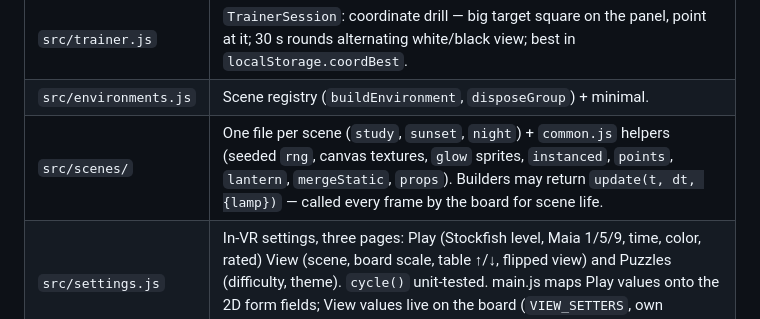
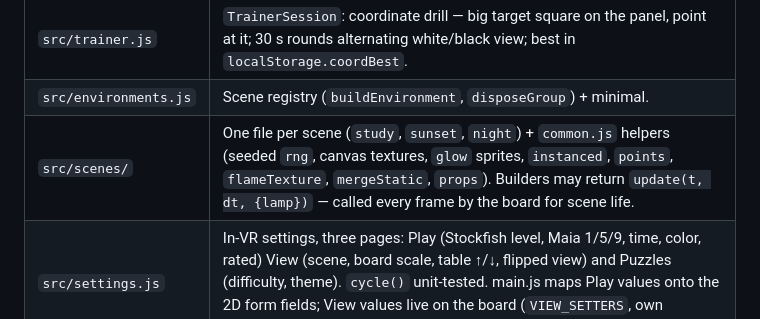
Before and after one commit to comino/LibreChessVR, a Markdown page: CLAUDE.md, the part around the change. Drawn GitHub-style.

```diff
--- a/CLAUDE.md
+++ b/CLAUDE.md
@@ -33,7 +33,7 @@ Never hardcode a color: add a token. Button labels: 1–2 words, sentence case;
 | `src/speech.js` | `moveToSpeech(verboseMove)` (pure, unit-tested: "Knight takes F 3, check") + `speak()` via speechSynthesis. `board.announce(move, mine)` filters by `board.voice` (off/opponent/all). |
 | `src/trainer.js` | `TrainerSession`: coordinate drill — big target square on the panel, point at it; 30 s rounds alternating white/black view; best in `localStorage.coordBest`. |
 | `src/environments.js` | Scene registry (`buildEnvironment`, `disposeGroup`) + minimal. |
-| `src/scenes/` | One file per scene (`study`, `sunset`, `night`) + `common.js` helpers (seeded `rng`, canvas textures, `glow` sprites, `instanced`, `points`, `lantern`, `mergeStatic`, `props`). Builders may return `update(t, dt, {lamp})` — called every frame by the board for scene life. |
+| `src/scenes/` | One file per scene (`study`, `sunset`, `night`) + `common.js` helpers (seeded `rng`, canvas textures, `glow` sprites, `instanced`, `points`, `flameTexture`, `mergeStatic`, `props`). Builders may return `update(t, dt, {lamp})` — called every frame by the board for scene life. |
 | `src/settings.js` | In-VR settings, three pages: Play (Stockfish level, Maia 1/5/9, time, color, rated) View (scene, board scale, table ↑/↓, flipped view) and Puzzles (difficulty, theme). `cycle()` unit-tested. main.js maps Play values onto the 2D form fields; View values live on the board (`VIEW_SETTERS`, own localStorage keys). |
 | `src/main.js` | 2D page + in-VR menu (`menu()`: Stockfish/seek/cancel/puzzles, from persisted `settings`), event stream, resumes ongoing game. `view` = what the panel shows; `refresh()` re-renders it. `window.parallax.board` = debug handle. |
 | `src/theme.js` | Design tokens: `COLOR`, `TINT` (+`TINT_MIX`), `BOARD`, `PIECES`, `FONT`. |
```
Also changed, not shown: BRAND.md (+2 -1 lines), README.md (+1 -1 lines), docs/img/night.jpg, 10 other files.
